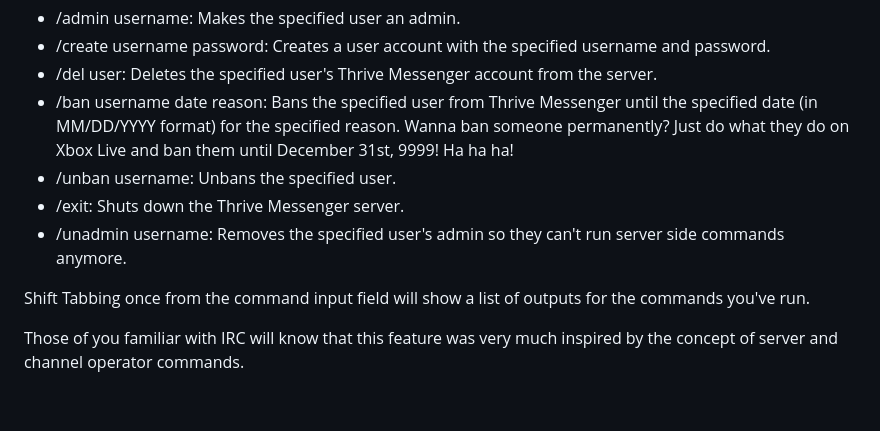
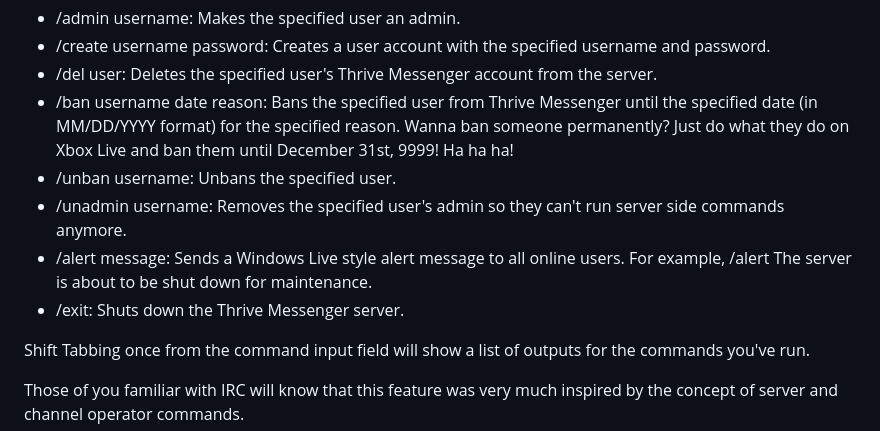
Before and after one commit to G4p-Studios/ThriveMessenger, a Markdown page: README.md, the part around the change. GitHub-like rendering; blank space fills up the shorter version.

Commit message:
Updated readme to mention the new /alert command.

```diff
--- a/README.md
+++ b/README.md
@@ -123,8 +123,9 @@ Each server side command must start with a forward slash (/). The following serv
 *   /del user: Deletes the specified user's Thrive Messenger account from the server.
 *   /ban username date reason: Bans the specified user from Thrive Messenger until the specified date (in MM/DD/YYYY format) for the specified reason. Wanna ban someone permanently? Just do what they do on Xbox Live and ban them until December 31st, 9999! Ha ha ha!
 *   /unban username: Unbans the specified user.
+*   /unadmin username: Removes the specified user's admin so they can't run server side commands anymore.
+* /alert message: Sends a Windows Live style alert message to all online users. For example, /alert The server is about to be shut down for maintenance.
 *   /exit: Shuts down the Thrive Messenger server.
-*   /unadmin username: Removes the specified user's admin so they can't run server side commands anymore.
 
 Shift Tabbing once from the command input field will show a list of outputs for the commands you've run.
 
```
